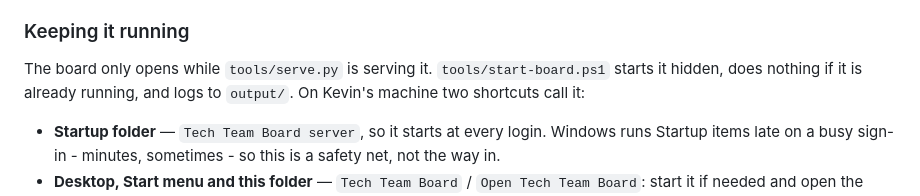
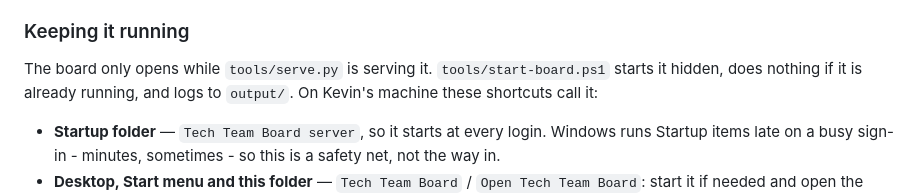
Before and after one commit to hashbrown85/tech-team-dashboard, a Markdown page: README.md, the part around the change. Rendered like a GitHub page.

Commit message:
README: there are four board shortcuts now, not two
Co-Authored-By: Claude Opus 5.5 <noreply@anthropic.com>

```diff
--- a/README.md
+++ b/README.md
@@ -60,7 +60,7 @@ backup, the way to move machines, and the file that will be loaded into SharePoi
 
 The board only opens while `tools/serve.py` is serving it. `tools/start-board.ps1`
 starts it hidden, does nothing if it is already running, and logs to `output/`.
-On Kevin's machine two shortcuts call it:
+On Kevin's machine these shortcuts call it:
 
 - **Startup folder** — `Tech Team Board server`, so it starts at every login.
   Windows runs Startup items late on a busy sign-in - minutes, sometimes - so this
```
